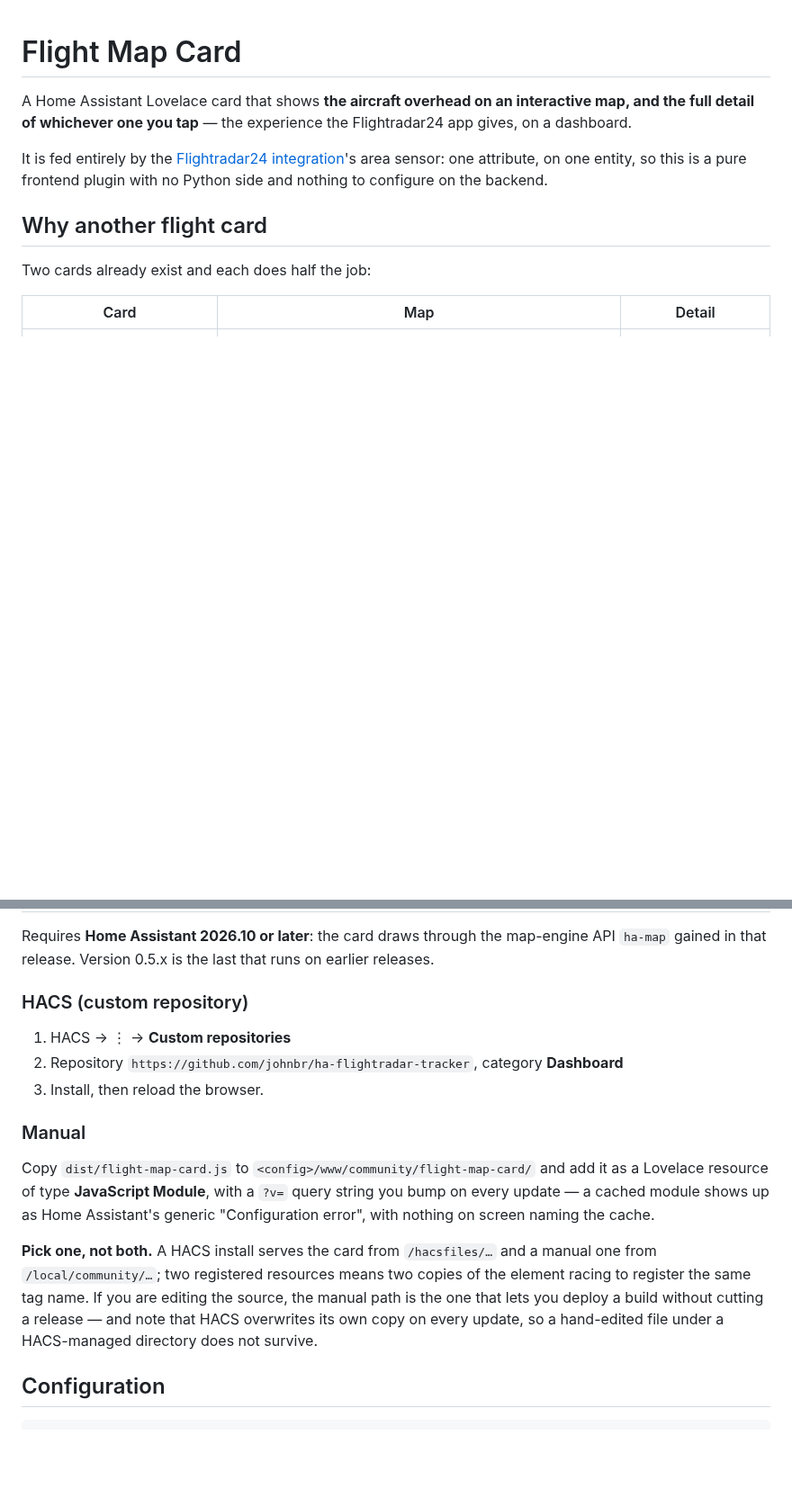
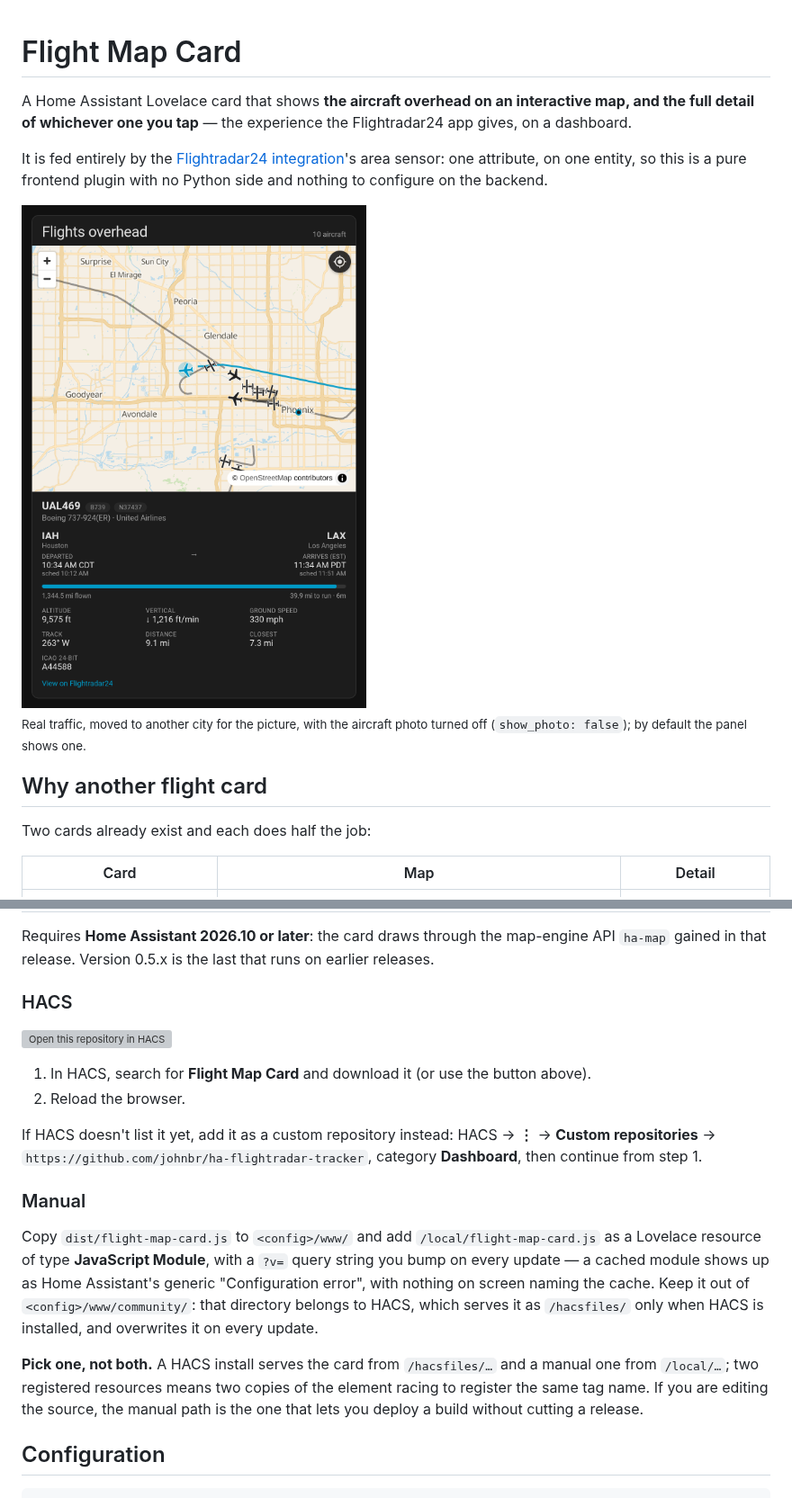
Before and after one commit to johnbr/ha-flightradar-tracker, a Markdown page: README.md, 2 parts joined by grey strips. Shown at 90% size. Rendered like a GitHub page; pictures changed too: docs/flight-map-card.png (added); blank space fills up the shorter version; grey boxes are pictures that could not be loaded.

Commit message:
docs: get ready for the HACS default store (#10)
HACS default runs hacs/action with no ignores, and the `images` check this
repo skipped needs a picture in the README. Adds docs/flight-map-card.png,
rendered on Home Assistant 2026.10 from live traffic moved to another city,
with the aircraft photo off: those photos are other people's work, served
through Flightradar24, and not this repository's to republish. The caption
says both. validate.yml stops ignoring the checks; `brands` never applied
to a plugin.

README fixes:
- the manual install put the bundle under www/community/, the directory
  HACS manages and serves as /hacsfiles/; it now uses www/ and /local/
- install leads with HACS search, with the custom repository as fallback
- six options rows (show_tracks, show_area_center, show_photo, units.*) had
  ended up below the zoom_offset section, outside any table, where they
  rendered as stray text; they are back in the options table
- "Notes on the data" repeated two paragraphs of "Which entity" word for
  word; it now links there

Co-authored-by: Claude Opus 5 <noreply@anthropic.com>

```diff
--- a/README.md
+++ b/README.md
@@ -8,6 +8,11 @@ It is fed entirely by the
 [Flightradar24 integration](https://github.com/AlexandrErohin/home-assistant-flightradar24)'s
 area sensor: one attribute, on one entity, so this is a pure frontend plugin with no Python
 side and nothing to configure on the backend.
+
+<img src="https://raw.githubusercontent.com/johnbr/ha-flightradar-tracker/main/docs/flight-map-card.png" alt="Flight Map Card: aircraft over a city map with their tracks, and the detail panel for a United 737 showing its route, times, progress and telemetry" width="560">
+
+<sub>Real traffic, moved to another city for the picture, with the aircraft photo
+turned off (`show_photo: false`); by default the panel shows one.</sub>
 
 ## Why another flight card
 
@@ -62,24 +67,30 @@ Three deliberate choices:
 Requires **Home Assistant 2026.10 or later**: the card draws through the map-engine API
 `ha-map` gained in that release. Version 0.5.x is the last that runs on earlier releases.
 
-### HACS (custom repository)
+### HACS
 
-1. HACS → ⋮ → **Custom repositories**
-2. Repository `https://github.com/johnbr/ha-flightradar-tracker`, category **Dashboard**
-3. Install, then reload the browser.
+[![Open this repository in HACS](https://my.home-assistant.io/badges/hacs_repository.svg)](https://my.home-assistant.io/redirect/hacs_repository/?owner=johnbr&repository=ha-flightradar-tracker&category=plugin)
+
+1. In HACS, search for **Flight Map Card** and download it (or use the button above).
+2. Reload the browser.
+
+If HACS doesn't list it yet, add it as a custom repository instead: HACS → **⋮** →
+**Custom repositories** → `https://github.com/johnbr/ha-flightradar-tracker`, category
+**Dashboard**, then continue from step 1.
 
 ### Manual
 
-Copy `dist/flight-map-card.js` to `<config>/www/community/flight-map-card/` and add it as a
+Copy `dist/flight-map-card.js` to `<config>/www/` and add `/local/flight-map-card.js` as a
 Lovelace resource of type **JavaScript Module**, with a `?v=` query string you bump on every
 update — a cached module shows up as Home Assistant's generic "Configuration error", with
-nothing on screen naming the cache.
+nothing on screen naming the cache. Keep it out of `<config>/www/community/`: that directory
+belongs to HACS, which serves it as `/hacsfiles/` only when HACS is installed, and overwrites
+it on every update.
 
 **Pick one, not both.** A HACS install serves the card from `/hacsfiles/…` and a manual one
-from `/local/community/…`; two registered resources means two copies of the element racing to
-register the same tag name. If you are editing the source, the manual path is the one that
-lets you deploy a build without cutting a release — and note that HACS overwrites its own
-copy on every update, so a hand-edited file under a HACS-managed directory does not survive.
+from `/local/…`; two registered resources means two copies of the element racing to register
+the same tag name. If you are editing the source, the manual path is the one that lets you
+deploy a build without cutting a release.
 
 ## Configuration
 
```
Also changed, not shown: other parts of README.md (+14 -21 lines), 1 other file.
